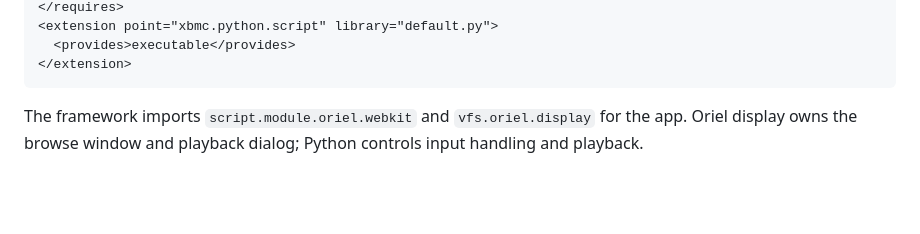
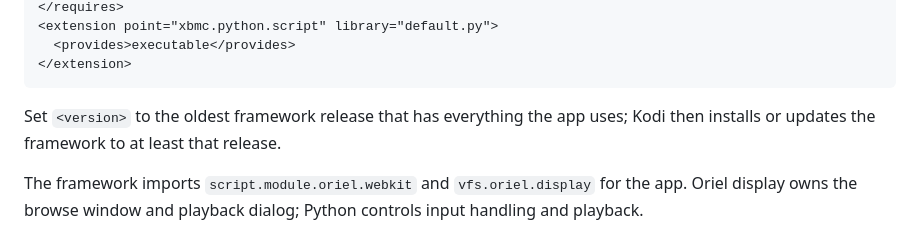
Before and after one commit to GR3ee3N/oriel-framework, a Markdown page: docs/apps.md, the part around one of its changes. Rendered like a GitHub page; blank space fills up the shorter version.

Commit message:
explain in the docs which framework version an app should require
Co-Authored-By: Claude Opus 5.5 <noreply@anthropic.com>

````diff
--- a/docs/apps.md
+++ b/docs/apps.md
@@ -34,6 +34,9 @@ in `addon.xml`:
   <provides>executable</provides>
 </extension>
 ```
+
+Set `<version>` to the oldest framework release that has everything the app
+uses; Kodi then installs or updates the framework to at least that release.
 
 The framework imports `script.module.oriel.webkit` and `vfs.oriel.display`
 for the app. Oriel display owns the browse window and playback dialog;
````
Also changed, not shown: other parts of docs/apps.md (+1 -1 lines).
